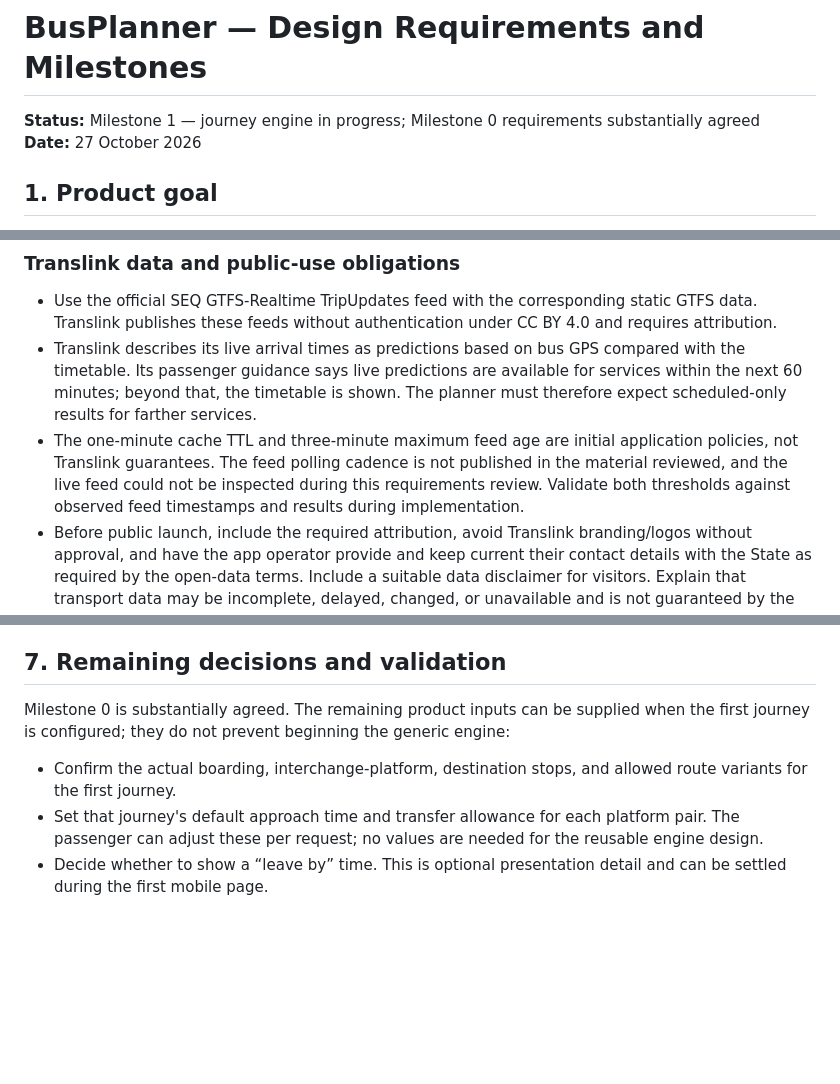
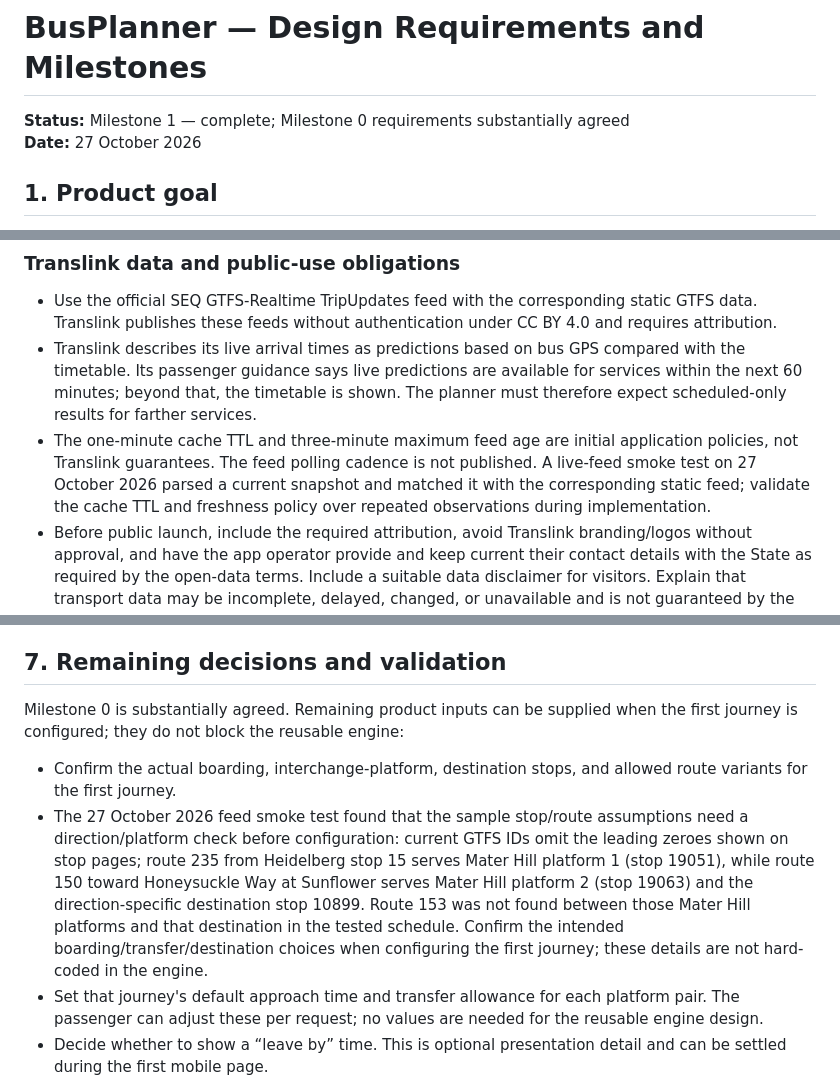
Before and after one commit to jianchengzou2016/BusPlanner, a Markdown page: PROJECT_BRIEF.md, 3 parts joined by grey strips. Rendered like a GitHub page; blank space fills up the shorter version.

Commit message:
Record live feed validation and route findings

```diff
--- a/PROJECT_BRIEF.md
+++ b/PROJECT_BRIEF.md
@@ -1,6 +1,6 @@
 # BusPlanner — Design Requirements and Milestones
 
-**Status:** Milestone 1 — journey engine in progress; Milestone 0 requirements substantially agreed
+**Status:** Milestone 1 — complete; Milestone 0 requirements substantially agreed
 **Date:** 27 October 2026
 
 ## 1. Product goal
@@ -91,7 +91,7 @@ The page should refresh its journey result automatically every 60 seconds and pr
 
 - Use the official SEQ GTFS-Realtime TripUpdates feed with the corresponding static GTFS data. Translink publishes these feeds without authentication under CC BY 4.0 and requires attribution.
 - Translink describes its live arrival times as predictions based on bus GPS compared with the timetable. Its passenger guidance says live predictions are available for services within the next 60 minutes; beyond that, the timetable is shown. The planner must therefore expect scheduled-only results for farther services.
-- The one-minute cache TTL and three-minute maximum feed age are initial application policies, not Translink guarantees. The feed polling cadence is not published in the material reviewed, and the live feed could not be inspected during this requirements review. Validate both thresholds against observed feed timestamps and results during implementation.
+- The one-minute cache TTL and three-minute maximum feed age are initial application policies, not Translink guarantees. The feed polling cadence is not published. A live-feed smoke test on 27 October 2026 parsed a current snapshot and matched it with the corresponding static feed; validate the cache TTL and freshness policy over repeated observations during implementation.
 - Before public launch, include the required attribution, avoid Translink branding/logos without approval, and have the app operator provide and keep current their contact details with the State as required by the open-data terms. Include a suitable data disclaimer for visitors. Explain that transport data may be incomplete, delayed, changed, or unavailable and is not guaranteed by the data provider.
 
 ## 5. Scope boundaries
@@ -170,9 +172,10 @@ AnkoDisplay may remain available as a read-only reference for general project id
 
 ## 7. Remaining decisions and validation
 
-Milestone 0 is substantially agreed. The remaining product inputs can be supplied when the first journey is configured; they do not prevent beginning the generic engine:
+Milestone 0 is substantially agreed. Remaining product inputs can be supplied when the first journey is configured; they do not block the reusable engine:
 
 - Confirm the actual boarding, interchange-platform, destination stops, and allowed route variants for the first journey.
+- The 27 October 2026 feed smoke test found that the sample stop/route assumptions need a direction/platform check before configuration: current GTFS IDs omit the leading zeroes shown on stop pages; route 235 from Heidelberg stop 15 serves Mater Hill platform 1 (stop 19051), while route 150 toward Honeysuckle Way at Sunflower serves Mater Hill platform 2 (stop 19063) and the direction-specific destination stop 10899. Route 153 was not found between those Mater Hill platforms and that destination in the tested schedule. Confirm the intended boarding/transfer/destination choices when configuring the first journey; these details are not hard-coded in the engine.
 - Set that journey's default approach time and transfer allowance for each platform pair. The passenger can adjust these per request; no values are needed for the reusable engine design.
 - Decide whether to show a “leave by” time. This is optional presentation detail and can be settled during the first mobile page.
 - Azure hosting choice is settled for the first version: Azure Static Web Apps Free with its integrated managed Function API. The user expects roughly 10 requests per day; revisit if measured usage or cost changes that assumption.
```
Also changed, not shown: other parts of PROJECT_BRIEF.md (+2 -0 lines).
